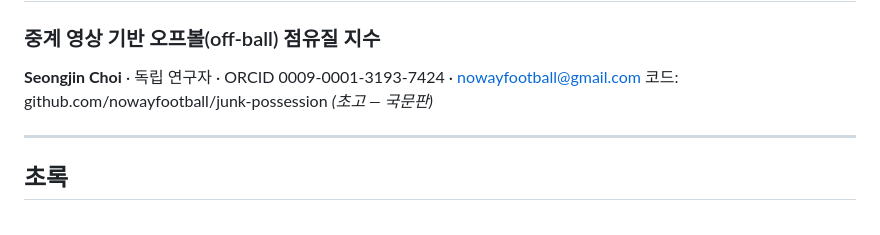
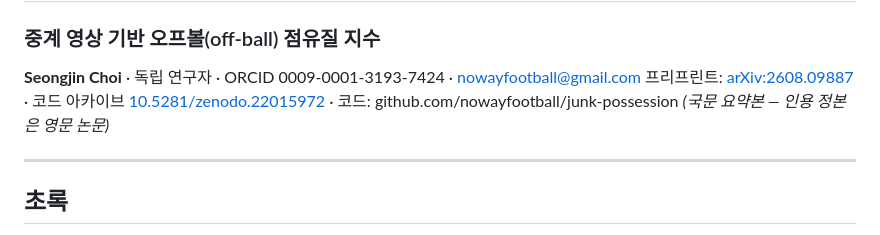
Before and after one commit to nowayfootball/junk-possession, a Markdown page: paper/possession_quality_KO.md, the part around the change. GitHub-like rendering.

```diff
--- a/paper/possession_quality_KO.md
+++ b/paper/possession_quality_KO.md
@@ -2,7 +2,7 @@
 ### 중계 영상 기반 오프볼(off-ball) 점유질 지수
 
 **Seongjin Choi** · 독립 연구자 · ORCID 0009-0001-3193-7424 · nowayfootball@gmail.com
-코드: github.com/nowayfootball/junk-possession *(초고 — 국문판)*
+프리프린트: [arXiv:2608.09887](https://arxiv.org/abs/2608.09887) · 코드 아카이브 [10.5281/zenodo.22015972](https://doi.org/10.5281/zenodo.22015972) · 코드: github.com/nowayfootball/junk-possession *(국문 요약본 — 인용 정본은 영문 논문)*
 
 ---
 
```
Also changed, not shown: README.md (+10 -0 lines), paper/possession_quality_EN.md (+1 -1 lines).
